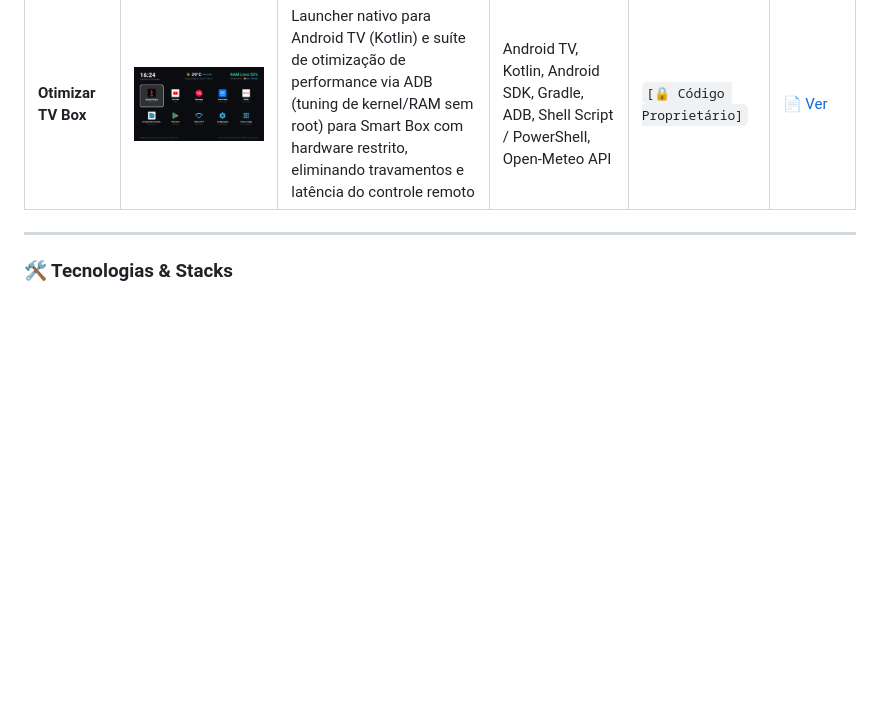
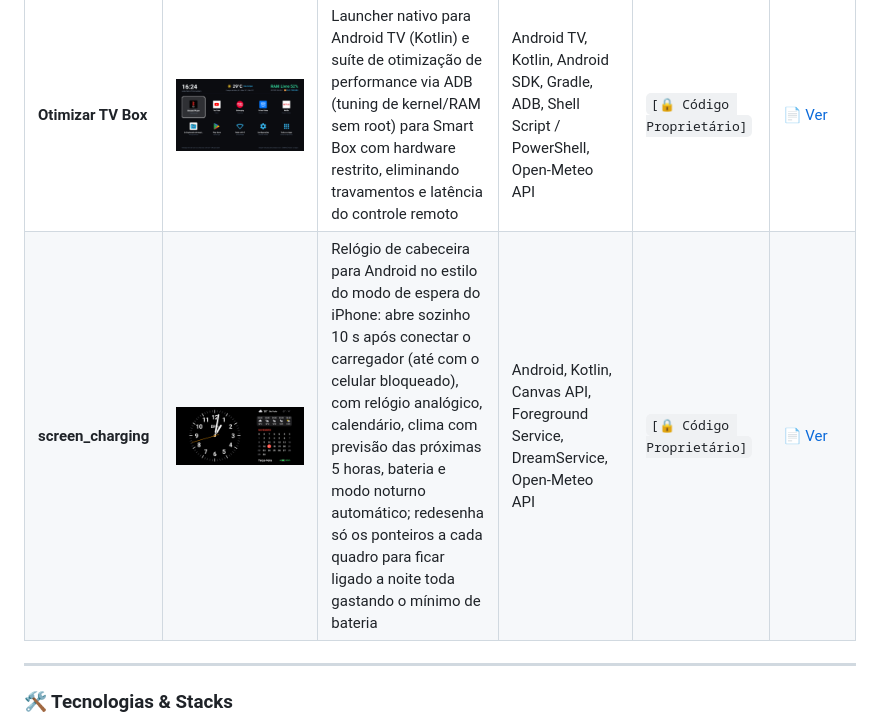
Before and after one commit to tazzeus/tazzeus, a Markdown page: README.md, the part around the change. Rendered like a GitHub page; pictures changed too: docs/screenshots/screen-charging.png (added); blank space fills up the shorter version.

Commit message:
docs: adicionar screen_charging ao portfólio
Linha na tabela de projetos e vitrine com galeria de telas
(tela de descanso, modo noturno, app e opções), consumo medido
e instruções de instalação.

Co-Authored-By: Claude Opus 5.5 <noreply@anthropic.com>

```diff
--- a/README.md
+++ b/README.md
@@ -20,6 +20,7 @@ Desenvolvedor de Software focado em sistemas, plataformas escaláveis e engenhar
 | **Casa 3D** | <a href="https://tazzeus.github.io/tazzeus/casa-3d.html"><img src="docs/screenshots/casa-3d.png" width="220" alt="Tela do Casa 3D"></a> | Modelagem arquitetônica interativa 3D de residência a partir de planta baixa, com tour em primeira pessoa (walkthrough com detecção de colisões), interações dinâmicas de esquadrias e bundle autônomo em arquivo único | Three.js, WebGL, JavaScript (ES Modules), HTML5 Canvas, Node.js | `[🔒 Código Proprietário]` | [📄 Ver](https://tazzeus.github.io/tazzeus/casa-3d.html) |
 | **Estilingue** | <a href="https://tazzeus.github.io/tazzeus/estilingue.html"><img src="docs/screenshots/estilingue.png" width="220" alt="Tela do Estilingue Esportivo"></a> | Plataforma didática interativa de tiro esportivo (*slingshot*) com 16 sessões, 53 animações (40 cenas 3D interativas em WebGL com órbita e fallback em Canvas), suporte bilíngue (PT-BR/EN) e execução offline em arquivo único | Three.js, WebGL, Canvas API, JavaScript (Vanilla ES Modules), HTML5, CSS3, SDD | `[🔒 Código Proprietário]` | [📄 Ver](https://tazzeus.github.io/tazzeus/estilingue.html) |
 | **Otimizar TV Box** | <a href="https://tazzeus.github.io/tazzeus/otimizar-tv-box.html"><img src="docs/screenshots/otimizar-tv-box.png" width="220" alt="Tela do Otimizar TV Box"></a> | Launcher nativo para Android TV (Kotlin) e suíte de otimização de performance via ADB (tuning de kernel/RAM sem root) para Smart Box com hardware restrito, eliminando travamentos e latência do controle remoto | Android TV, Kotlin, Android SDK, Gradle, ADB, Shell Script / PowerShell, Open-Meteo API | `[🔒 Código Proprietário]` | [📄 Ver](https://tazzeus.github.io/tazzeus/otimizar-tv-box.html) |
+| **screen_charging** | <a href="https://tazzeus.github.io/tazzeus/screen-charging.html"><img src="docs/screenshots/screen-charging.png" width="220" alt="Tela do screen_charging"></a> | Relógio de cabeceira para Android no estilo do modo de espera do iPhone: abre sozinho 10 s após conectar o carregador (até com o celular bloqueado), com relógio analógico, calendário, clima com previsão das próximas 5 horas, bateria e modo noturno automático; redesenha só os ponteiros a cada quadro para ficar ligado a noite toda gastando o mínimo de bateria | Android, Kotlin, Canvas API, Foreground Service, DreamService, Open-Meteo API | `[🔒 Código Proprietário]` | [📄 Ver](https://tazzeus.github.io/tazzeus/screen-charging.html) |
 
 ---
 
```
Also changed, not shown: docs/screenshots/screen-charging-app.png (added), docs/screenshots/screen-charging-noturno.png (added), docs/screenshots/screen-charging-opcoes.png (added), 1 other file.
